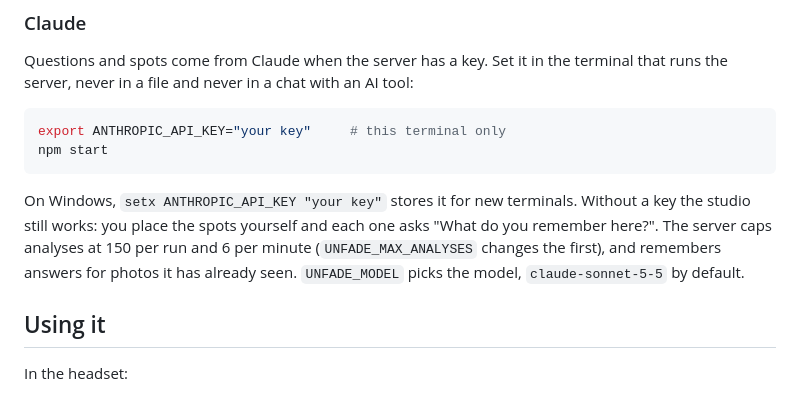
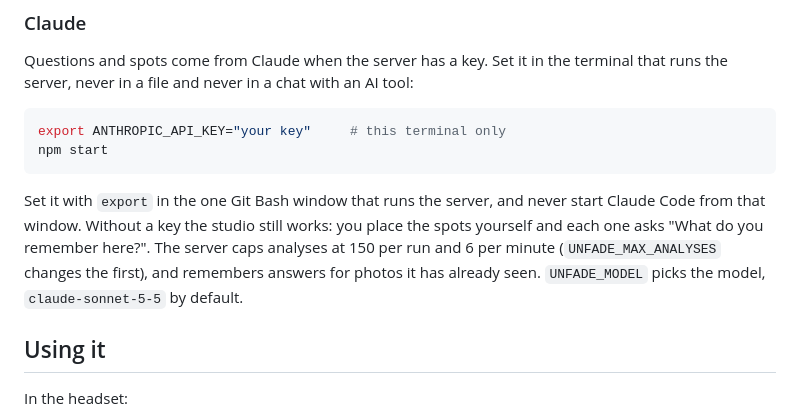
Before and after one commit to Abdalla-Eldoumani/unfade, a Markdown page: README.md, the part around the change. Rendered like a GitHub page.

Commit message:
set the key with export in the server's window only
Claude-Session: https://claude.ai/code/session_018H4PW7RSKtDSDkbVrEbWxB

````diff
--- a/README.md
+++ b/README.md
@@ -85,7 +85,7 @@ export ANTHROPIC_API_KEY="your key"     # this terminal only
 npm start
 ```
 
-On Windows, `setx ANTHROPIC_API_KEY "your key"` stores it for new terminals. Without a key the studio still works: you place the spots yourself and each one asks "What do you remember here?". The server caps analyses at 150 per run and 6 per minute (`UNFADE_MAX_ANALYSES` changes the first), and remembers answers for photos it has already seen. `UNFADE_MODEL` picks the model, `claude-sonnet-5-5` by default.
+Set it with `export` in the one Git Bash window that runs the server, and never start Claude Code from that window. Without a key the studio still works: you place the spots yourself and each one asks "What do you remember here?". The server caps analyses at 150 per run and 6 per minute (`UNFADE_MAX_ANALYSES` changes the first), and remembers answers for photos it has already seen. `UNFADE_MODEL` picks the model, `claude-sonnet-5-5` by default.
 
 ## Using it
 
````
